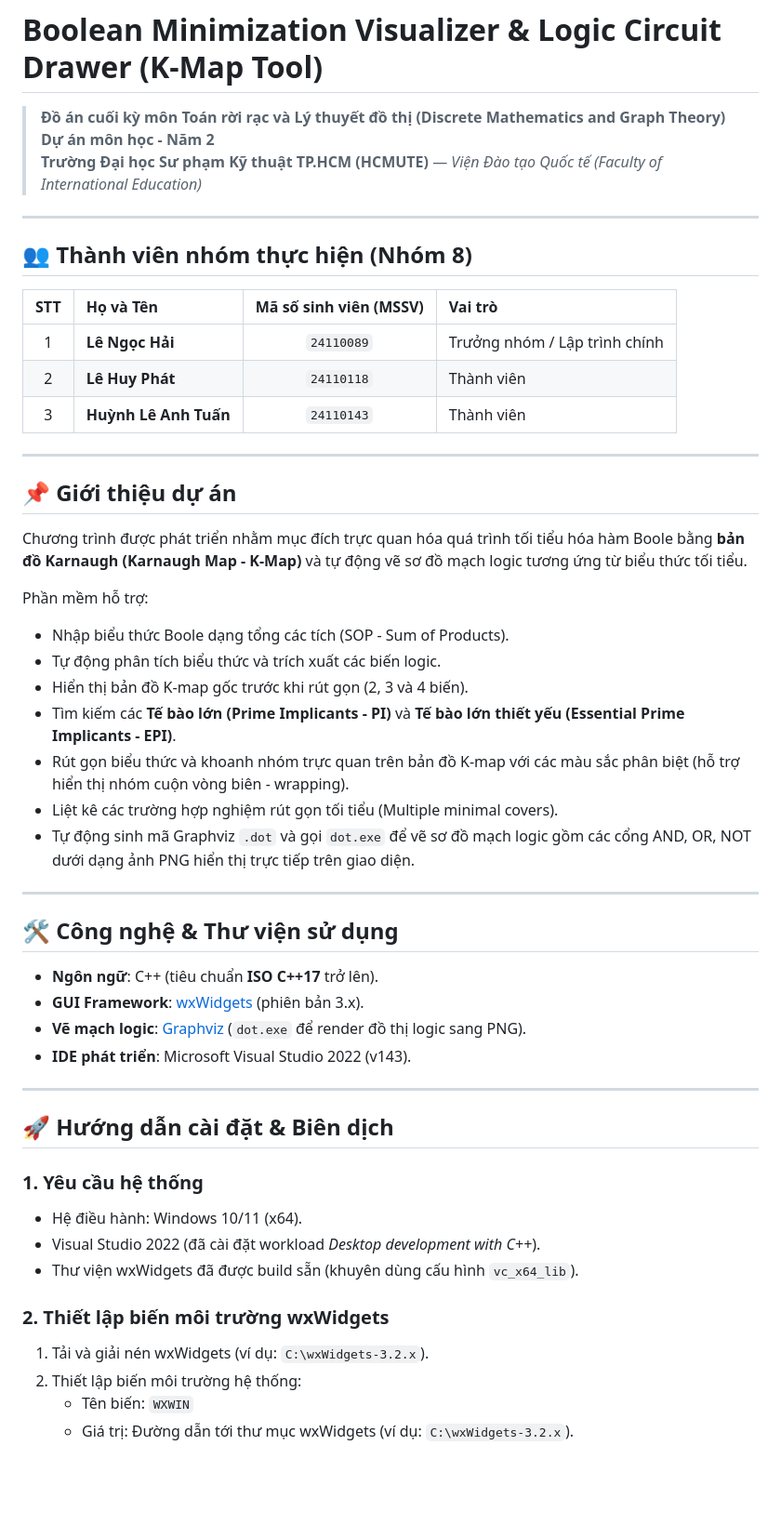
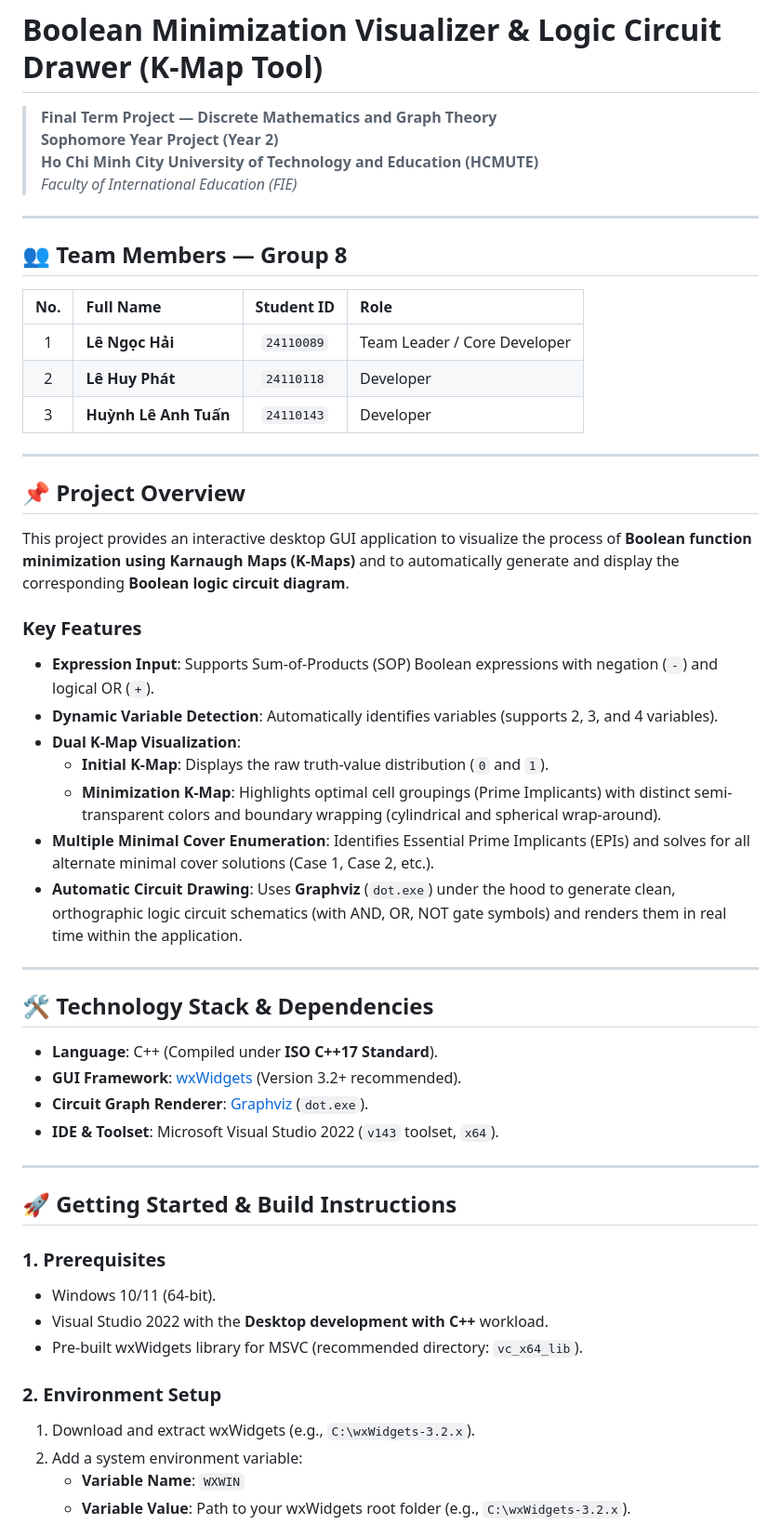
Before and after one commit to lengochai4/kmap-visualizer, a Markdown page: README.md, the part around one of its changes. Shown at 93% size. Drawn GitHub-style; blank space fills up the shorter version.

```diff
--- a/README.md
+++ b/README.md
@@ -1,54 +1,56 @@
 # Boolean Minimization Visualizer & Logic Circuit Drawer (K-Map Tool)
-> **Đồ án cuối kỳ môn Toán rời rạc và Lý thuyết đồ thị (Discrete Mathematics and Graph Theory)**
-> **Dự án môn học - Năm 2**
-> **Trường Đại học Sư phạm Kỹ thuật TP.HCM (HCMUTE)** — *Viện Đào tạo Quốc tế (Faculty of International Education)*
+
+> **Final Term Project — Discrete Mathematics and Graph Theory**
+> **Sophomore Year Project (Year 2)**
+> **Ho Chi Minh City University of Technology and Education (HCMUTE)**
+> *Faculty of International Education (FIE)*
 
 ---
 
-## 👥 Thành viên nhóm thực hiện (Nhóm 8)
+## 👥 Team Members — Group 8
 
-| STT | Họ và Tên | Mã số sinh viên (MSSV) | Vai trò |
+| No. | Full Name | Student ID | Role |
 | :---: | :--- | :---: | :--- |
-| 1 | **Lê Ngọc Hải** | `24110089` | Trưởng nhóm / Lập trình chính |
-| 2 | **Lê Huy Phát** | `24110118` | Thành viên |
-| 3 | **Huỳnh Lê Anh Tuấn** | `24110143` | Thành viên |
+| 1 | **Lê Ngọc Hải** | `24110089` | Team Leader / Core Developer |
+| 2 | **Lê Huy Phát** | `24110118` | Developer |
+| 3 | **Huỳnh Lê Anh Tuấn** | `24110143` | Developer |
 
 ---
 
-## 📌 Giới thiệu dự án
+## 📌 Project Overview
 
-Chương trình được phát triển nhằm mục đích trực quan hóa quá trình tối tiểu hóa hàm Boole bằng **bản đồ Karnaugh (Karnaugh Map - K-Map)** và tự động vẽ sơ đồ mạch logic tương ứng từ biểu thức tối tiểu.
+This project provides an interactive desktop GUI application to visualize the process of **Boolean function minimization using Karnaugh Maps (K-Maps)** and to automatically generate and display the corresponding **Boolean logic circuit diagram**.
 
-Phần mềm hỗ trợ:
-- Nhập biểu thức Boole dạng tổng các tích (SOP - Sum of Products).
-- Tự động phân tích biểu thức và trích xuất các biến logic.
-- Hiển thị bản đồ K-map gốc trước khi rút gọn (2, 3 và 4 biến).
-- Tìm kiếm các **Tế bào lớn (Prime Implicants - PI)** và **Tế bào lớn thiết yếu (Essential Prime Implicants - EPI)**.
-- Rút gọn biểu thức và khoanh nhóm trực quan trên bản đồ K-map với các màu sắc phân biệt (hỗ trợ hiển thị nhóm cuộn vòng biên - wrapping).
-- Liệt kê các trường hợp nghiệm rút gọn tối tiểu (Multiple minimal covers).
-- Tự động sinh mã Graphviz `.dot` và gọi `dot.exe` để vẽ sơ đồ mạch logic gồm các cổng AND, OR, NOT dưới dạng ảnh PNG hiển thị trực tiếp trên giao diện.
+### Key Features
+- **Expression Input**: Supports Sum-of-Products (SOP) Boolean expressions with negation (`-`) and logical OR (`+`).
+- **Dynamic Variable Detection**: Automatically identifies variables (supports 2, 3, and 4 variables).
+- **Dual K-Map Visualization**:
+  - **Initial K-Map**: Displays the raw truth-value distribution (`0` and `1`).
+  - **Minimization K-Map**: Highlights optimal cell groupings (Prime Implicants) with distinct semi-transparent colors and boundary wrapping (cylindrical and spherical wrap-around).
+- **Multiple Minimal Cover Enumeration**: Identifies Essential Prime Implicants (EPIs) and solves for all alternate minimal cover solutions (Case 1, Case 2, etc.).
+- **Automatic Circuit Drawing**: Uses **Graphviz** (`dot.exe`) under the hood to generate clean, orthographic logic circuit schematics (with AND, OR, NOT gate symbols) and renders them in real time within the application.
 
 ---
 
-## 🛠️ Công nghệ & Thư viện sử dụng
+## 🛠️ Technology Stack & Dependencies
 
-- **Ngôn ngữ**: C++ (tiêu chuẩn **ISO C++17** trở lên).
-- **GUI Framework**: [wxWidgets](https://www.wxwidgets.org/) (phiên bản 3.x).
-- **Vẽ mạch logic**: [Graphviz](https://graphviz.org/) (`dot.exe` để render đồ thị logic sang PNG).
-- **IDE phát triển**: Microsoft Visual Studio 2022 (v143).
+- **Language**: C++ (Compiled under **ISO C++17 Standard**).
+- **GUI Framework**: [wxWidgets](https://www.wxwidgets.org/) (Version 3.2+ recommended).
+- **Circuit Graph Renderer**: [Graphviz](https://graphviz.org/) (`dot.exe`).
+- **IDE & Toolset**: Microsoft Visual Studio 2022 (`v143` toolset, `x64`).
 
 ---
 
-## 🚀 Hướng dẫn cài đặt & Biên dịch
+## 🚀 Getting Started & Build Instructions
 
-### 1. Yêu cầu hệ thống
-- Hệ điều hành: Windows 10/11 (x64).
-- Visual Studio 2022 (đã cài đặt workload *Desktop development with C++*).
-- Thư viện wxWidgets đã được build sẵn (khuyên dùng cấu hình `vc_x64_lib`).
+### 1. Prerequisites
+- Windows 10/11 (64-bit).
+- Visual Studio 2022 with the **Desktop development with C++** workload.
+- Pre-built wxWidgets library for MSVC (recommended directory: `vc_x64_lib`).
 
-### 2. Thiết lập biến môi trường wxWidgets
-1. Tải và giải nén wxWidgets (ví dụ: `C:\wxWidgets-3.2.x`).
-2. Thiết lập biến môi trường hệ thống:
-   - Tên biến: `WXWIN`
-   - Giá trị: Đường dẫn tới thư mục wxWidgets (ví dụ: `C:\wxWidgets-3.2.x`).
+### 2. Environment Setup
+1. Download and extract wxWidgets (e.g., `C:\wxWidgets-3.2.x`).
+2. Add a system environment variable:
+   - **Variable Name**: `WXWIN`
+   - **Variable Value**: Path to your wxWidgets root folder (e.g., `C:\wxWidgets-3.2.x`).
 
```
Also changed, not shown: other parts of README.md (+44 -49 lines).
